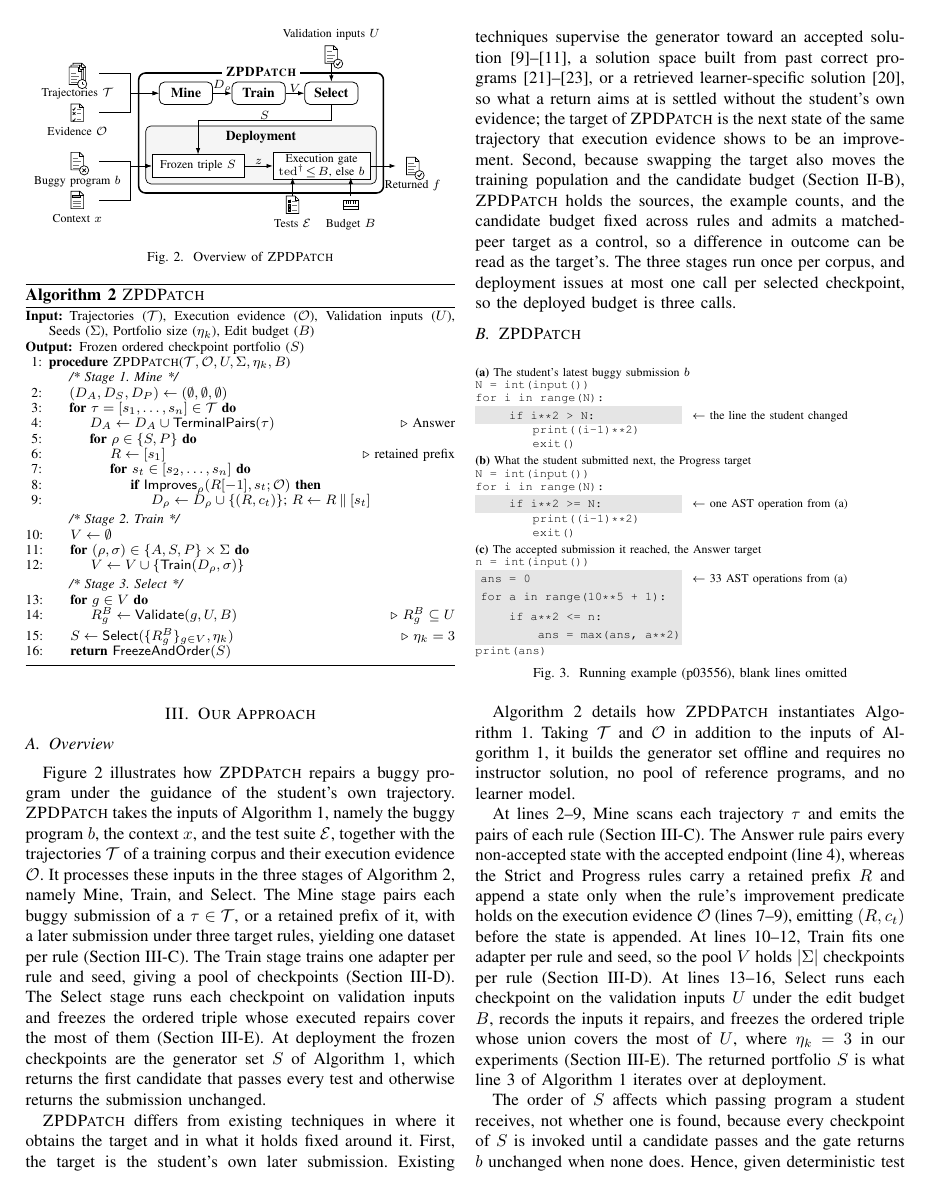
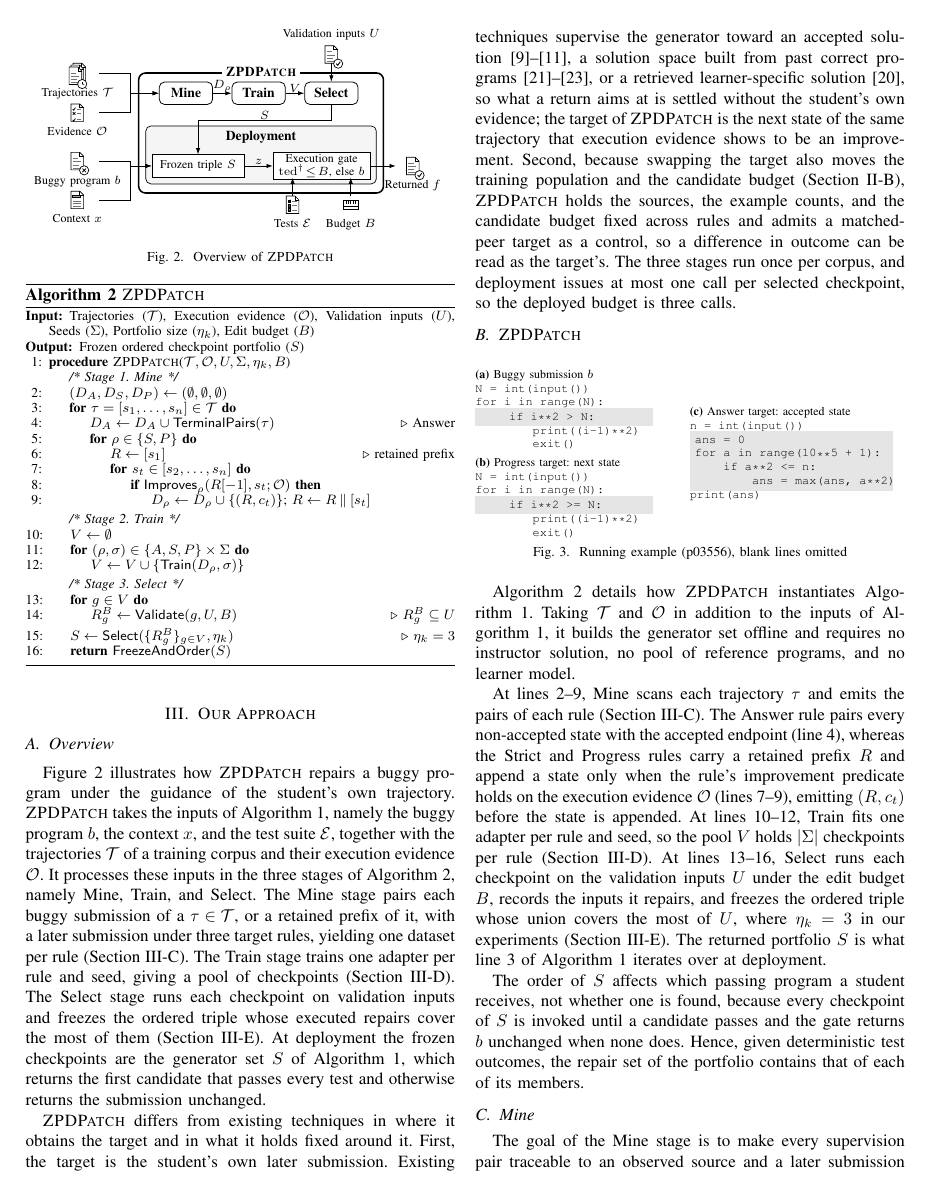
Before and after one commit to dwchoi95/zpd-apr, a LaTeX paper (paper/main.en.tex): page 4 of 12. Compiled offline with pdfLaTeX.

Commit message:
Lay the running example out for our own content
The point of reading the reference paper's example was its titles and its line
shading, not its vertical stack. Ours has three programs, two of which are the
same five lines, so they sit in a left column one above the other with the one
changed line shaded at the same position, and the accepted submission sits to
their right, shaded over the body it rewrites. The margin annotations are gone:
they pushed a wide empty band across the figure, and the distances they carried
are in the sentence that reads the figure.

Each pane's title says what the pane is and which rule takes it, on one line.
The figure is 240 by 102 points, against 240 by 179 for the stacked version.

The height it gave back restores the absolute scale rates of RQ4.

Body 10 pages plus 2 of references, floats ahead of their first mention,
overfull 0, bindings 42 over 157 commands, bridge byte-identical, budget
frontier, anonymity, and the paper tests pass.

Co-Authored-By: Claude Opus 5 (1M context) <noreply@anthropic.com>

```diff
--- a/paper/main.en.tex
+++ b/paper/main.en.tex
@@ -233,33 +233,32 @@ Figure~\ref{fig:overview} illustrates how \textsc{ZPDPatch} repairs a buggy prog
 
 \begin{figure}[h]
 \scriptsize
-\textbf{(a)} The student's latest buggy submission $b$\par
-\begin{tabular}{@{}l@{\hspace{6pt}}l@{}}
-\makebox[4.05cm][l]{\texttt{N~=~int(input())}} &  \\
-\makebox[4.05cm][l]{\texttt{for~i~in~range(N):}} &  \\
-\colorbox{black!10}{\makebox[4.05cm][l]{\texttt{~~~~if~i**2~>~N:}}} & $\leftarrow$ the line the student changed \\
-\makebox[4.05cm][l]{\texttt{~~~~~~~~print((i-1)**2)}} &  \\
-\makebox[4.05cm][l]{\texttt{~~~~~~~~exit()}} &  \\
-\end{tabular}\par
+\begin{minipage}[c]{3.95cm}
+\textbf{(a)} Buggy submission $b$\par
+\makebox[3.6cm][l]{\texttt{N~=~int(input())}}\par
+\makebox[3.6cm][l]{\texttt{for~i~in~range(N):}}\par
+\colorbox{black!10}{\makebox[3.45cm][l]{\texttt{~~~~if~i**2~>~N:}}}\par
+\makebox[3.6cm][l]{\texttt{~~~~~~~~print((i-1)**2)}}\par
+\makebox[3.6cm][l]{\texttt{~~~~~~~~exit()}}\par
 \smallskip
-\textbf{(b)} What the student submitted next, the Progress target\par
-\begin{tabular}{@{}l@{\hspace{6pt}}l@{}}
-\makebox[4.05cm][l]{\texttt{N~=~int(input())}} &  \\
-\makebox[4.05cm][l]{\texttt{for~i~in~range(N):}} &  \\
-\colorbox{black!10}{\makebox[4.05cm][l]{\texttt{~~~~if~i**2~>=~N:}}} & $\leftarrow$ one AST operation from (a) \\
-\makebox[4.05cm][l]{\texttt{~~~~~~~~print((i-1)**2)}} &  \\
-\makebox[4.05cm][l]{\texttt{~~~~~~~~exit()}} &  \\
-\end{tabular}\par
-\smallskip
-\textbf{(c)} The accepted submission it reached, the Answer target\par
-\begin{tabular}{@{}l@{\hspace{6pt}}l@{}}
-\makebox[4.05cm][l]{\texttt{n~=~int(input())}} &  \\
-\colorbox{black!10}{\makebox[4.05cm][l]{\texttt{ans~=~0}}} & $\leftarrow$ 33 AST operations from (a) \\
-\colorbox{black!10}{\makebox[4.05cm][l]{\texttt{for~a~in~range(10**5~+~1):}}} &  \\
-\colorbox{black!10}{\makebox[4.05cm][l]{\texttt{~~~~if~a**2~<=~n:}}} &  \\
-\colorbox{black!10}{\makebox[4.05cm][l]{\texttt{~~~~~~~~ans~=~max(ans,~a**2)}}} &  \\
-\makebox[4.05cm][l]{\texttt{print(ans)}} &  \\
-\end{tabular}
+\textbf{(b)} Progress target: next state\par
+\makebox[3.6cm][l]{\texttt{N~=~int(input())}}\par
+\makebox[3.6cm][l]{\texttt{for~i~in~range(N):}}\par
+\colorbox{black!10}{\makebox[3.45cm][l]{\texttt{~~~~if~i**2~>=~N:}}}\par
+\makebox[3.6cm][l]{\texttt{~~~~~~~~print((i-1)**2)}}\par
+\makebox[3.6cm][l]{\texttt{~~~~~~~~exit()}}
+\end{minipage}\hfill
+\begin{minipage}[c]{4.35cm}
+\textbf{(c)} Answer target: accepted state\par
+\makebox[4.2cm][l]{\texttt{n~=~int(input())}}\par
+\colorbox{black!10}{\begin{minipage}{3.98cm}
+\makebox[3.98cm][l]{\texttt{ans~=~0}}\par
+\makebox[3.98cm][l]{\texttt{for~a~in~range(10**5~+~1):}}\par
+\makebox[3.98cm][l]{\texttt{~~~~if~a**2~<=~n:}}\par
+\makebox[3.98cm][l]{\texttt{~~~~~~~~ans~=~max(ans,~a**2)}}
+\end{minipage}}\par
+\makebox[4.2cm][l]{\texttt{print(ans)}}
+\end{minipage}
 \caption{Running example (p03556), blank lines omitted}
 \label{fig:example}
 \end{figure}
```
Also changed, not shown: paper/main.tex (+27 -28 lines), paper/main.en.pdf, paper/main.en.tex (2 more changed lines).
